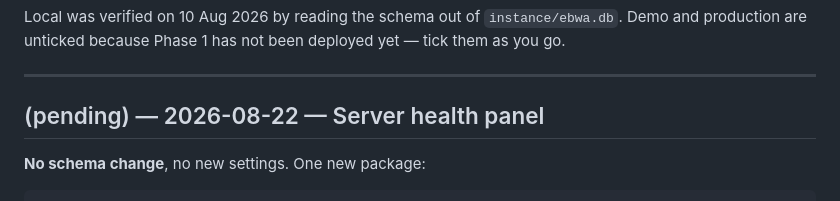
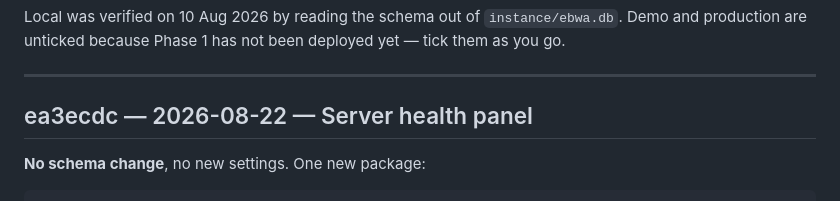
Before and after one commit to mij374/ebwa, a Markdown page: DEPLOY.md, the part around the change. GitHub-like rendering.

Commit message:
Backfill the DEPLOY.md hash for the health panel
Co-Authored-By: Claude Opus 5 <noreply@anthropic.com>

```diff
--- a/DEPLOY.md
+++ b/DEPLOY.md
@@ -59,7 +59,7 @@ not been deployed yet — tick them as you go.
 
 ---
 
-## (pending) — 2026-08-22 — Server health panel
+## ea3ecdc — 2026-08-22 — Server health panel
 
 **No schema change**, no new settings. One new package:
 
```
